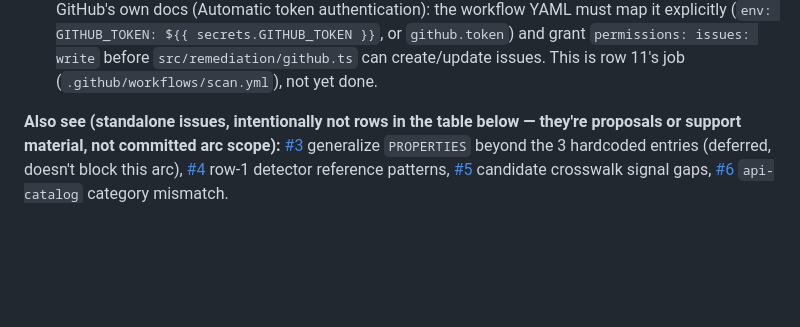
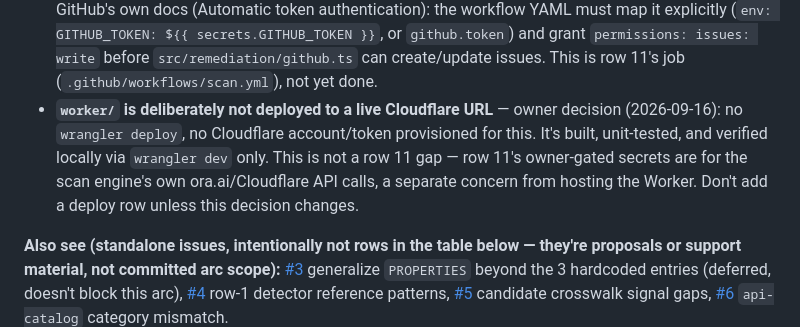
Before and after one commit to qte77/agent-readiness-kit, a Markdown page: docs/plans/0001-scan-engine.md, the part around the change. Rendered like a GitHub page; blank space fills up the shorter version.

Commit message:
docs: record owner decision not to deploy worker to Cloudflare (#15)
Row 12 flagged an open question: no plan row exists for actually
deploying worker/ to a live Cloudflare URL. Owner decision: don't -
the worker stays built, unit-tested, and verified only via local
wrangler dev. Documented as a Watch-out so a future session doesn't
add a deploy row or assume the worker is reachable at a real URL.

Co-authored-by: Claude <noreply@anthropic.com>

```diff
--- a/docs/plans/0001-scan-engine.md
+++ b/docs/plans/0001-scan-engine.md
@@ -175,6 +175,11 @@ npm run dev           # wrangler dev, for GET /.well-known/agent-card.json + POS
   explicitly (`env: GITHUB_TOKEN: ${{ secrets.GITHUB_TOKEN }}`, or `github.token`) and grant
   `permissions: issues: write` before `src/remediation/github.ts` can create/update issues.
   This is row 11's job (`.github/workflows/scan.yml`), not yet done.
+- **`worker/` is deliberately not deployed to a live Cloudflare URL** — owner decision
+  (2026-09-16): no `wrangler deploy`, no Cloudflare account/token provisioned for this. It's
+  built, unit-tested, and verified locally via `wrangler dev` only. This is not a row 11 gap —
+  row 11's owner-gated secrets are for the scan engine's own ora.ai/Cloudflare API calls, a
+  separate concern from hosting the Worker. Don't add a deploy row unless this decision changes.
 
 **Also see (standalone issues, intentionally not rows in the table below — they're proposals or
 support material, not committed arc scope):**
```
Also changed, not shown: CHANGELOG.md (+3 -0 lines).
